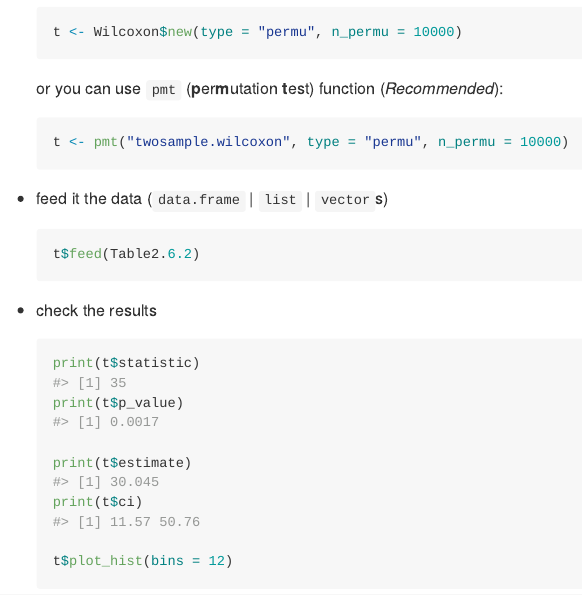
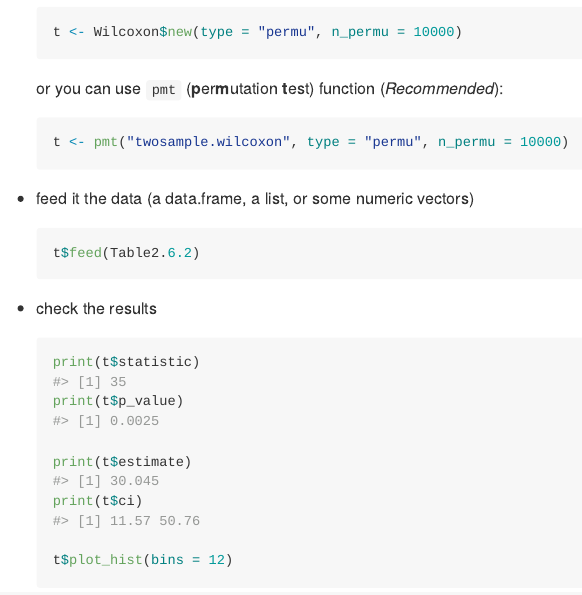
Before and after one commit to qddyy/LearnNonparam, an R Markdown document (README.Rmd): the page in a window 1100 px wide, from 570 px down. The pictures show the output file README.md that the author committed with the source, drawn offline in the style of GitHub; badge pictures from the web are left out.

Commit message:
updated readme

````diff
--- a/README.Rmd
+++ b/README.Rmd
@@ -1,5 +1,6 @@
 ---
 bibliography: ref.bib
+link-citations: true
 output:
   github_document:
     html_preview: false
@@ -52,7 +53,7 @@ library(LearnNonparam)
     t <- pmt("twosample.wilcoxon", type = "permu", n_permu = 10000)
     ```
 
-- feed it the data (`data.frame` | `list` | `vector`s)
+- feed it the data (a data.frame, a list, or some numeric vectors)
     ```{r}
     t$feed(Table2.6.2)
     ```
````
Also changed, not shown: README.md, 1 other file.
